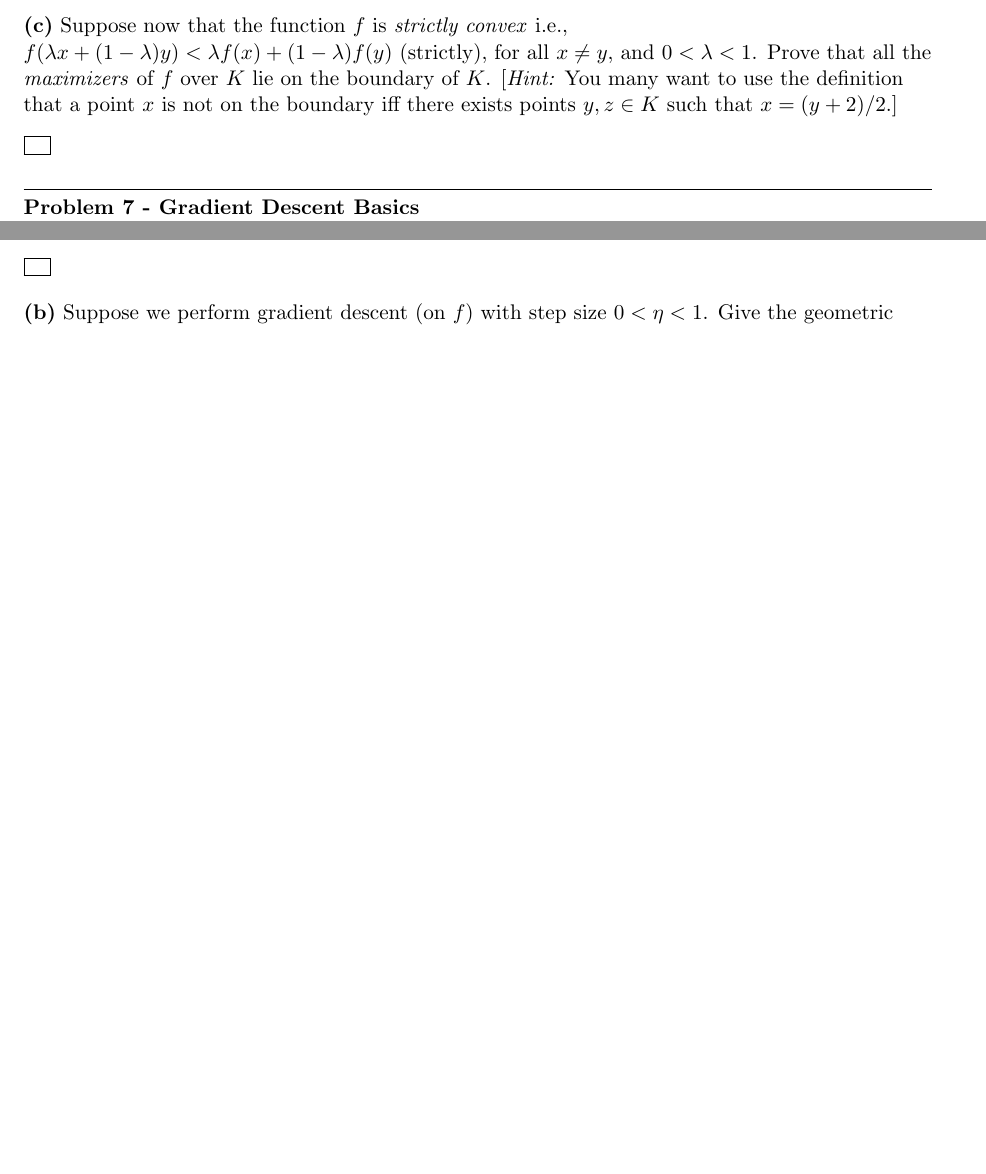
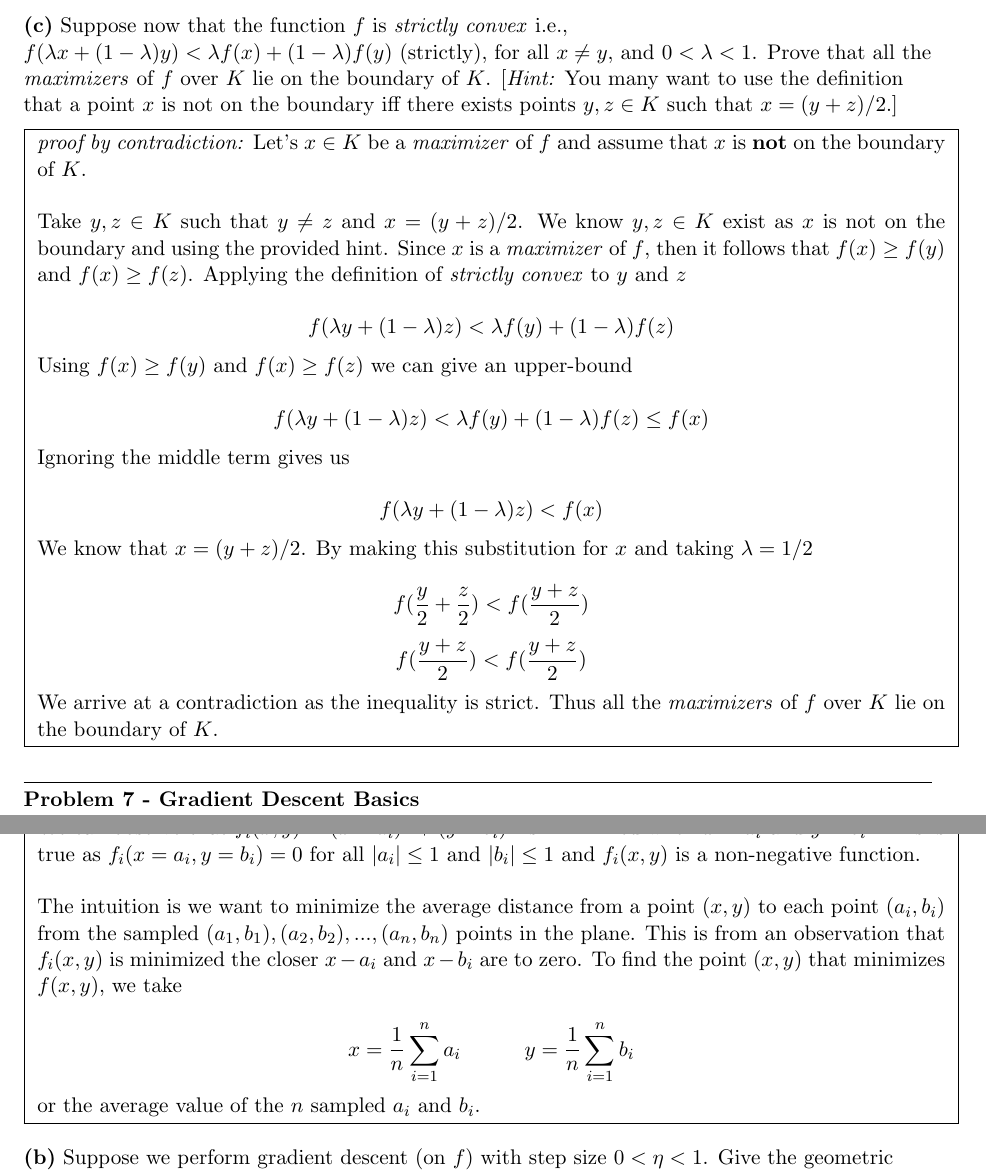
Before and after one commit to jspitkin/spring2017, a LaTeX problem sheet (theory_of_machine_learning/hw2/written_hw2.tex): two parts of pages 1 and 3 of 4 before the commit and two parts of pages 1 and 4 of 6 after it, joined at a grey line, cut so that both start at the same text, the shorter picture padded with empty space. Compiled offline with pdfLaTeX.

Commit message:
toml hw2 progress

```diff
--- a/theory_of_machine_learning/hw2/written_hw2.tex
+++ b/theory_of_machine_learning/hw2/written_hw2.tex
@@ -45,11 +45,33 @@ For this problem, let $f$ be a convex function defined over a convex set $K$, an
 
 \fbox{ \parbox{1\linewidth}{
 
+
 } }
 
-\part{c} Suppose now that the function $f$ is \textit{strictly convex} i.e., $f(\lambda x + (1 - \lambda) y) < \lambda f(x) + (1 - \lambda) f(y)$ (strictly), for all $x \neq y$, and $0 < \lambda < 1$. Prove that all the \textit{maximizers} of $f$ over $K$ lie on the boundary of $K$. [\textit{Hint:} You many want to use the definition that a point $x$ is not on the boundary iff there exists points $y, z \in K$ such that $x = (y + 2)/2$.]
+\part{c} Suppose now that the function $f$ is \textit{strictly convex} i.e., $f(\lambda x + (1 - \lambda) y) < \lambda f(x) + (1 - \lambda) f(y)$ (strictly), for all $x \neq y$, and $0 < \lambda < 1$. Prove that all the \textit{maximizers} of $f$ over $K$ lie on the boundary of $K$. [\textit{Hint:} You many want to use the definition that a point $x$ is not on the boundary iff there exists points $y, z \in K$ such that $x = (y + z)/2$.]
 
 \fbox{ \parbox{1\linewidth}{
+
+\textit{proof by contradiction:} Let's $x \in K$ be a \textit{maximizer} of $f$ and assume that $x$ is \textbf{not} on the boundary of $K$. \\
+
+Take $y, z \in K$ such that $y \neq z$ and $x = (y + z) / 2$. We know $y, z \in K$ exist as $x$ is not on the boundary and using the provided hint. Since $x$ is a \textit{maximizer} of $f$, then it follows that $f(x) \geq f(y)$ and $f(x) \geq f(z)$. Applying the definition of \textit{strictly convex} to $y$ and $z$
+
+$$f(\lambda y + (1 - \lambda) z ) < \lambda f(y) + (1 - \lambda) f(z)$$
+
+Using $f(x) \geq f(y)$ and $f(x) \geq f(z)$ we can give an upper-bound
+
+$$f(\lambda y + (1 - \lambda) z ) < \lambda f(y) + (1 - \lambda) f(z) \leq f(x)$$
+
+Ignoring the middle term gives us
+
+$$f(\lambda y + (1 - \lambda) z ) < f(x)$$
+
+We know that $x = (y + z) / 2$. By making this substitution for $x$ and taking $\lambda = 1/2$
+
+$$f(\frac{y}{2} + \frac{z}{2}) < f(\frac{y + z}{2})$$
+$$f(\frac{y + z}{2}) < f(\frac{y + z}{2})$$
+
+We arrive at a contradiction as the inequality is strict. Thus all the \textit{maximizers} of $f$ over $K$ lie on the boundary of $K$.
 
 } }
 
@@ -118,6 +140,14 @@ Suppose we have points $(a_1, b_1), (a_2, b_2), ... , (a_n, b_n)$ in the plane a
 \part{a} What is the point $(x , y)$ that minimizes $f(x, y)$?
 
 \fbox{ \parbox{1\linewidth}{
+
+We can observe that $f_i(x, y) = (x - a_i)^2 + (y - b_i)^2$ is minimized when $x = a_i$ and $y = b_i$. This is true as $f_i(x = a_i, y = b_i) = 0$ for all $\vert a_i \vert \leq 1$ and $\vert b_i \vert \leq 1$ and $f_i(x, y)$ is a non-negative function. \\
+
+The intuition is we want to minimize the average distance from a point $(x, y)$ to each point $(a_i, b_i)$ from the sampled $(a_1, b_1), (a_2, b_2), ... , (a_n, b_n)$ points in the plane. This is from an observation that $f_i(x, y)$ is minimized the closer $x - a_i$ and $x - b_i$ are to zero. To find the point $(x, y)$ that minimizes $f(x, y)$, we take
+
+$$x = \frac{1}{n} \sum_{i = 1}^n a_i \ \ \ \ \ \ \ \ \ y = \frac{1}{n} \sum_{i = 1}^n b_i$$
+
+or the average value of the $n$ sampled $a_i$ and $b_i$.
 
 } }
 
```
Also changed, not shown: theory_of_machine_learning/hw2/code/prob7a.py (+1 -1 lines), theory_of_machine_learning/hw2/code/prob7b.py (+2 -2 lines), theory_of_machine_learning/hw2/written_hw2.pdf, theory_of_machine_learning/hw2/written_hw2.tex (14 more changed lines), 3 other files.
